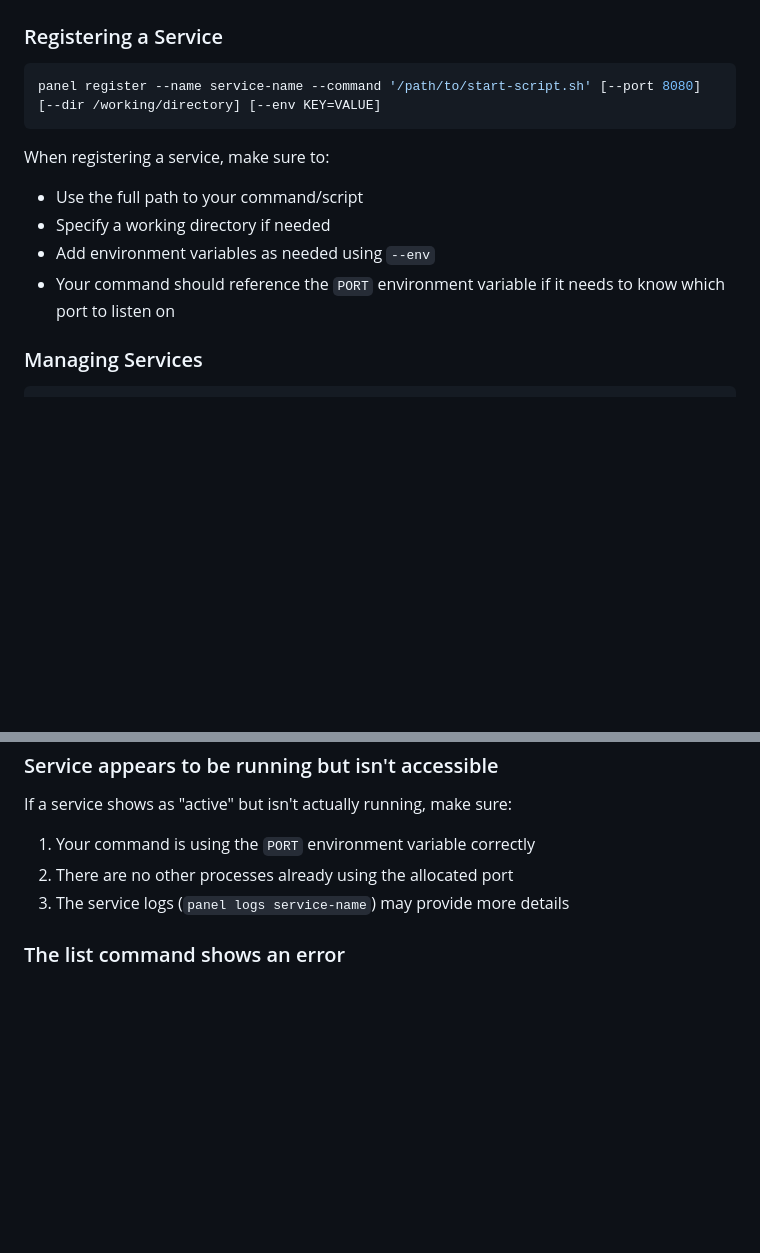
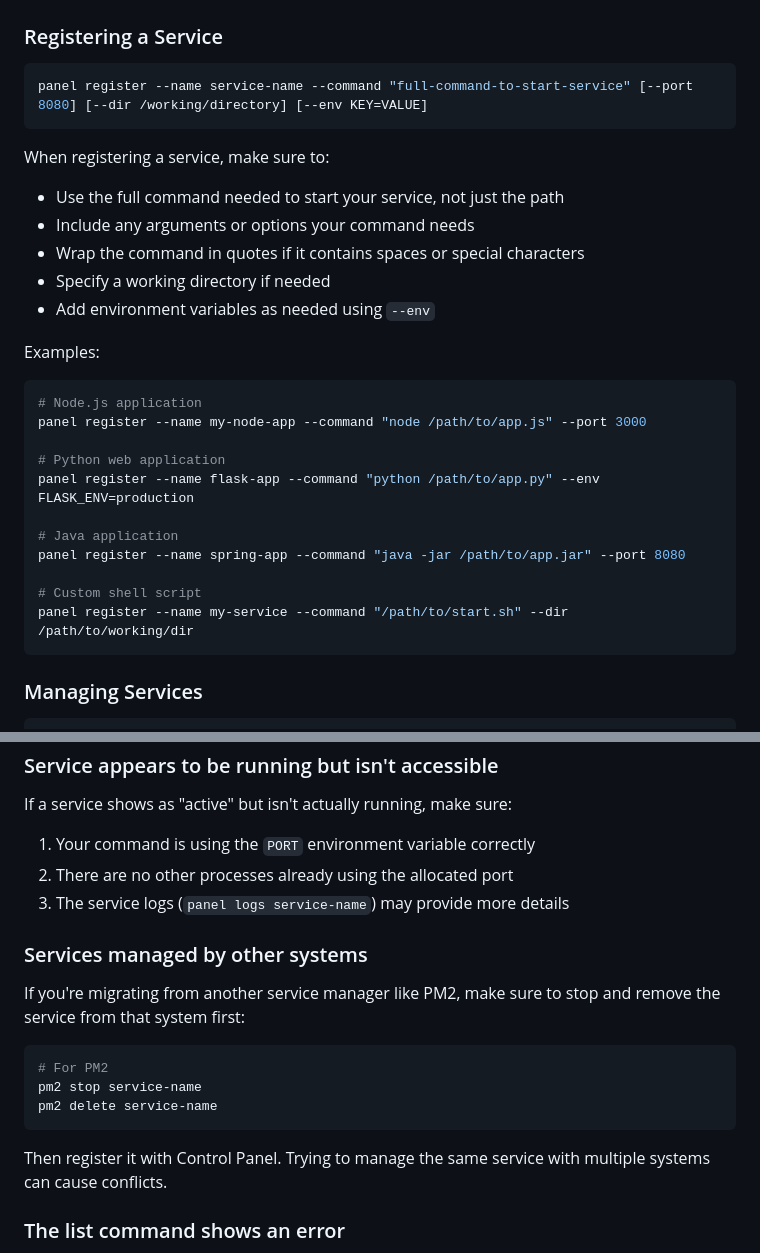
Before and after one commit to BenMiriello/control-panel, a Markdown page: README.md, 2 parts joined by grey strips. Drawn GitHub-style; blank space fills up the shorter version.

````diff
--- a/README.md
+++ b/README.md
@@ -69,14 +70,31 @@ This will start the web interface on http://localhost:9000 by default.
 ### Registering a Service
 
 ```bash
-panel register --name service-name --command '/path/to/start-script.sh' [--port 8080] [--dir /working/directory] [--env KEY=VALUE]
+panel register --name service-name --command "full-command-to-start-service" [--port 8080] [--dir /working/directory] [--env KEY=VALUE]
 ```
 
 When registering a service, make sure to:
-- Use the full path to your command/script
+- Use the full command needed to start your service, not just the path
+- Include any arguments or options your command needs
+- Wrap the command in quotes if it contains spaces or special characters
 - Specify a working directory if needed
 - Add environment variables as needed using `--env`
-- Your command should reference the `PORT` environment variable if it needs to know which port to listen on
+
+Examples:
+
+```bash
+# Node.js application
+panel register --name my-node-app --command "node /path/to/app.js" --port 3000
+
+# Python web application
+panel register --name flask-app --command "python /path/to/app.py" --env FLASK_ENV=production
+
+# Java application
+panel register --name spring-app --command "java -jar /path/to/app.jar" --port 8080
+
+# Custom shell script
+panel register --name my-service --command "/path/to/start.sh" --dir /path/to/working/dir
+```
 
 ### Managing Services
 
@@ -164,6 +220,18 @@ If a service shows as "active" but isn't actually running, make sure:
 2. There are no other processes already using the allocated port
 3. The service logs (`panel logs service-name`) may provide more details
 
+### Services managed by other systems
+
+If you're migrating from another service manager like PM2, make sure to stop and remove the service from that system first:
+
+```bash
+# For PM2
+pm2 stop service-name
+pm2 delete service-name
+```
+
+Then register it with Control Panel. Trying to manage the same service with multiple systems can cause conflicts.
+
 ### The list command shows an error
 
 If you see an error when running `panel list`, ensure you've installed the package correctly and have all dependencies installed:
````
Also changed, not shown: other parts of README.md (+40 -1 lines).
